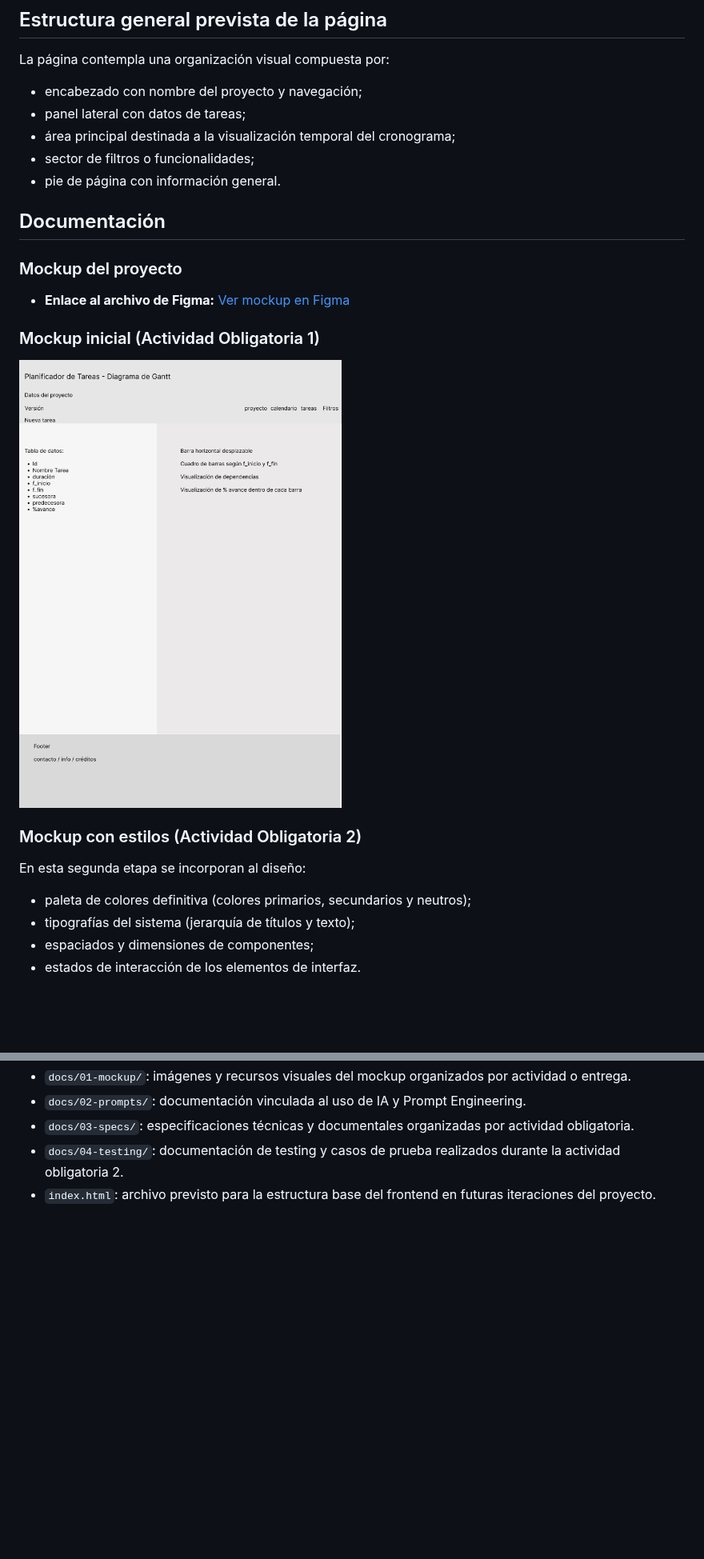
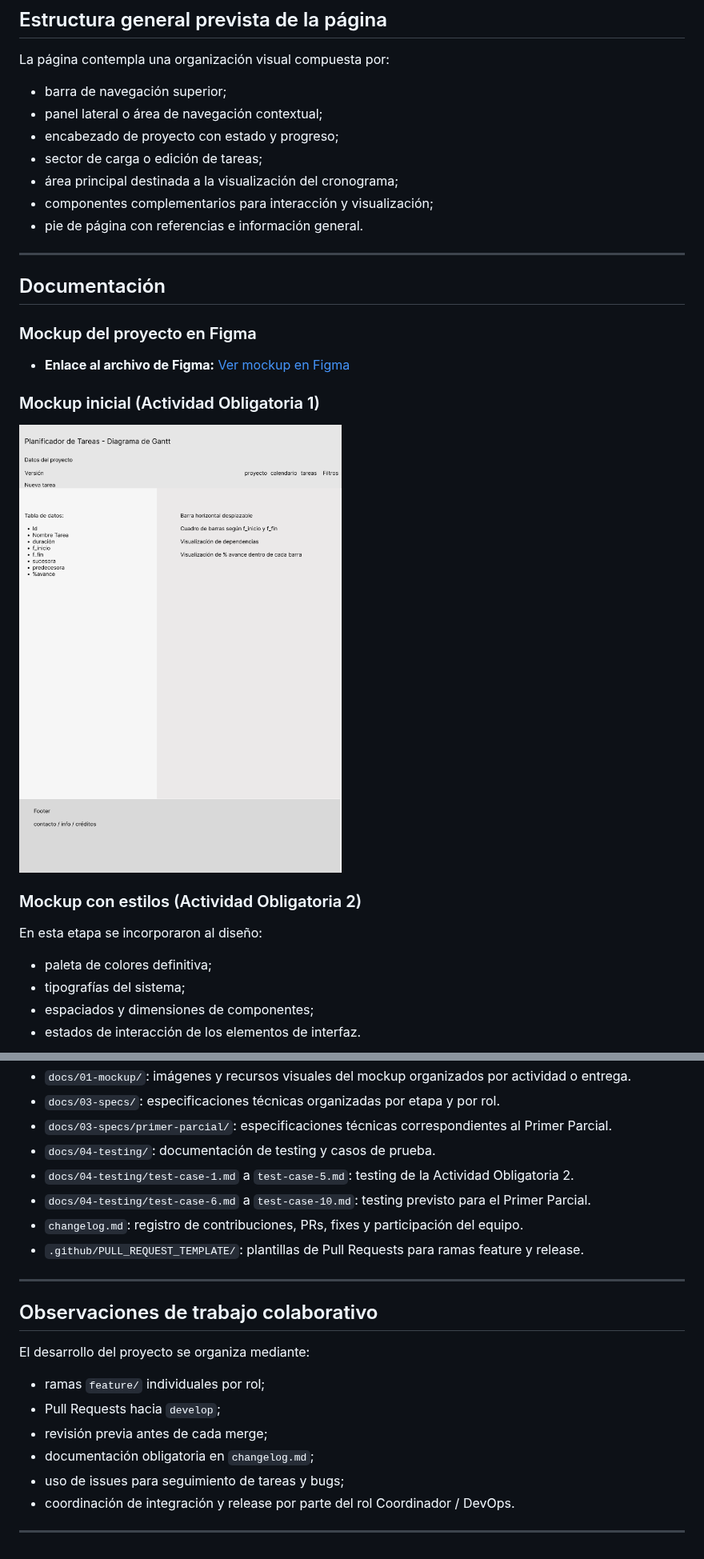
Before and after one commit to martindebenedetti/Planix, a Markdown page: README.md, 2 parts joined by grey strips. Shown at 80% size. Rendered like a GitHub page; blank space fills up the shorter version.

```diff
--- a/README.md
+++ b/README.md
@@ -45,13 +78,18 @@ Este proyecto propone el desarrollo de una página web base orientada a la visua
 La página contempla una organización visual compuesta por:
-- encabezado con nombre del proyecto y navegación;
-- panel lateral con datos de tareas;
-- área principal destinada a la visualización temporal del cronograma;
-- sector de filtros o funcionalidades;
-- pie de página con información general.
+
+- barra de navegación superior;
+- panel lateral o área de navegación contextual;
+- encabezado de proyecto con estado y progreso;
+- sector de carga o edición de tareas;
+- área principal destinada a la visualización del cronograma;
+- componentes complementarios para interacción y visualización;
+- pie de página con referencias e información general.
+
+---
 
 ## Documentación
 
-### Mockup del proyecto
+### Mockup del proyecto en Figma
 - **Enlace al archivo de Figma:** [Ver mockup en Figma](https://www.figma.com/design/v1QKUD77dcsM0WDRMHapz6/Mockup-UX---Planificador-Gantt?node-id=54-283&t=Ww4homzl6jfJxrQm-0)
 
 ### Mockup inicial (Actividad Obligatoria 1)
@@ -60,10 +98,10 @@ La página contempla una organización visual compuesta por:
 
 ### Mockup con estilos (Actividad Obligatoria 2)
 
-En esta segunda etapa se incorporan al diseño:
+En esta etapa se incorporaron al diseño:
 
-- paleta de colores definitiva (colores primarios, secundarios y neutros);
-- tipografías del sistema (jerarquía de títulos y texto);
+- paleta de colores definitiva;
+- tipografías del sistema;
 - espaciados y dimensiones de componentes;
 - estados de interacción de los elementos de interfaz.
 
@@ -93,5 +158,23 @@ Esta entrega corresponde a la agregación de CSS al proyecto y de Test cases med
 - `docs/01-mockup/`: imágenes y recursos visuales del mockup organizados por actividad o entrega.
-- `docs/02-prompts/`: documentación vinculada al uso de IA y Prompt Engineering.
-- `docs/03-specs/`: especificaciones técnicas y documentales organizadas por actividad obligatoria.
-- `docs/04-testing/`: documentación de testing y casos de prueba realizados durante la actividad obligatoria 2.
-- `index.html`: archivo previsto para la estructura base del frontend en futuras iteraciones del proyecto.
+- `docs/03-specs/`: especificaciones técnicas organizadas por etapa y por rol.
+- `docs/03-specs/primer-parcial/`: especificaciones técnicas correspondientes al Primer Parcial.
+- `docs/04-testing/`: documentación de testing y casos de prueba.
+- `docs/04-testing/test-case-1.md` a `test-case-5.md`: testing de la Actividad Obligatoria 2.
+- `docs/04-testing/test-case-6.md` a `test-case-10.md`: testing previsto para el Primer Parcial.
+- `changelog.md`: registro de contribuciones, PRs, fixes y participación del equipo.
+- `.github/PULL_REQUEST_TEMPLATE/`: plantillas de Pull Requests para ramas feature y release.
+
+---
+
+## Observaciones de trabajo colaborativo
+
+El desarrollo del proyecto se organiza mediante:
+
+- ramas `feature/` individuales por rol;
+- Pull Requests hacia `develop`;
+- revisión previa antes de cada merge;
+- documentación obligatoria en `changelog.md`;
+- uso de issues para seguimiento de tareas y bugs;
+- coordinación de integración y release por parte del rol Coordinador / DevOps.
+
+---
```
Also changed, not shown: other parts of README.md (+88 -28 lines), 1 other file.
